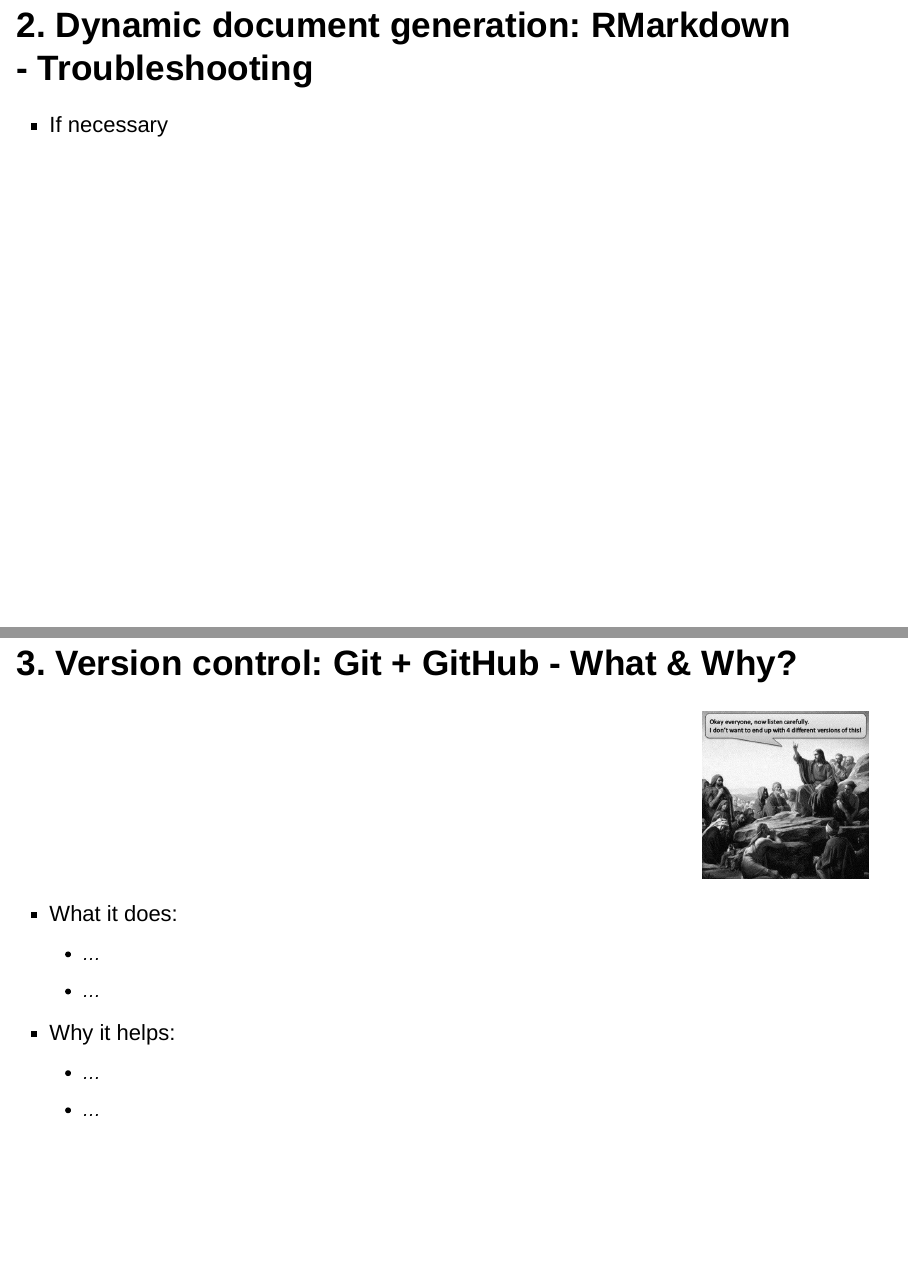
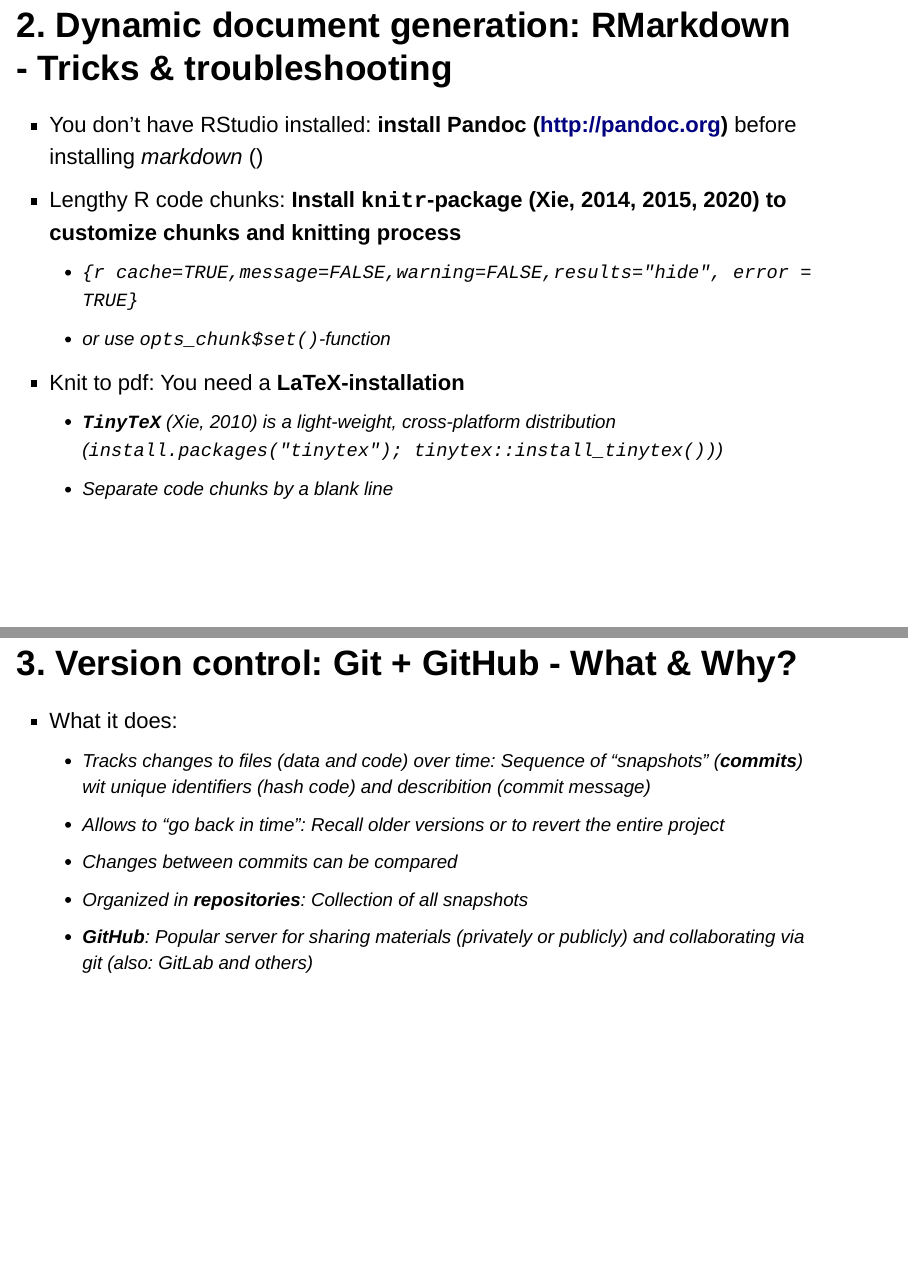
Before and after one commit to kirstenstark/colab_r_github, an R Markdown document (Presentation_Colab_r_github.Rmd): pages 30 and 31 of 43 before the commit and pages 30 and 33 of 46 after it, joined at a grey line. Rendered offline with R 4.5, knitr and Pandoc, with nearby package versions; drawn as Slidy slides in place of the format the file asks for.

Commit message:
Added bullet points for troubleshooting and git/github

````diff
--- a/Presentation_Colab_r_github.Rmd
+++ b/Presentation_Colab_r_github.Rmd
@@ -226,13 +227,20 @@ include_graphics("figures/RMarkdown_output_files.png")
 ```
 
 
-## 2. Dynamic document generation: RMarkdown - Troubleshooting
+## 2. Dynamic document generation: RMarkdown - Tricks & troubleshooting
 
-- If necessary
+- You don't have RStudio installed: **install Pandoc (http://pandoc.org)** before installing *markdown* ()
+- Lengthy R code chunks: **Install `knitr`-package (Xie, 2014, 2015, 2020) to customize chunks and knitting process**
+  + `{r cache=TRUE,message=FALSE,warning=FALSE,results="hide", error = TRUE}`
+  + or use `opts_chunk$set()`-function
+- Knit to pdf: You need a **LaTeX-installation**
+  + **`TinyTeX`** (Xie, 2010) is a light-weight, cross-platform distribution (`install.packages("tinytex"); tinytex::install_tinytex())`)
+  - Separate code chunks by a blank line
+
 
 ## 3. Version control: Git + GitHub - What & Why?
 
-```{r, fig.align='right'}
+```{r, fig.align='center', out.width = '65%'}
 include_graphics("figures/jesus.jpg")
 ```
 
@@ -239,3 +249,10 @@ include_graphics("figures/jesus.jpg")
 - What it does:
-  + ...
-  + ...
+  + Tracks changes to files (data and code) over time: Sequence of "snapshots" (**commits**) wit unique identifiers (hash code) and describition (commit message)
+  + Allows to "go back in time": Recall older versions or to revert the entire project
+  + Changes between commits can be compared
+  + Organized in **repositories**: Collection of all snapshots
+  + **GitHub**: Popular server for sharing materials (*privately or publicly*) and collaborating via git (also: GitLab and others)
+
+## 3. Version control: Git + GitHub - What & Why?
+
+```{r out.extra='style="float:right; padding:10px"', out.width = '35%'}
````
Also changed, not shown: figures/VersionControl.png (added), Presentation_Colab_r_github.Rmd (26 more changed lines).
